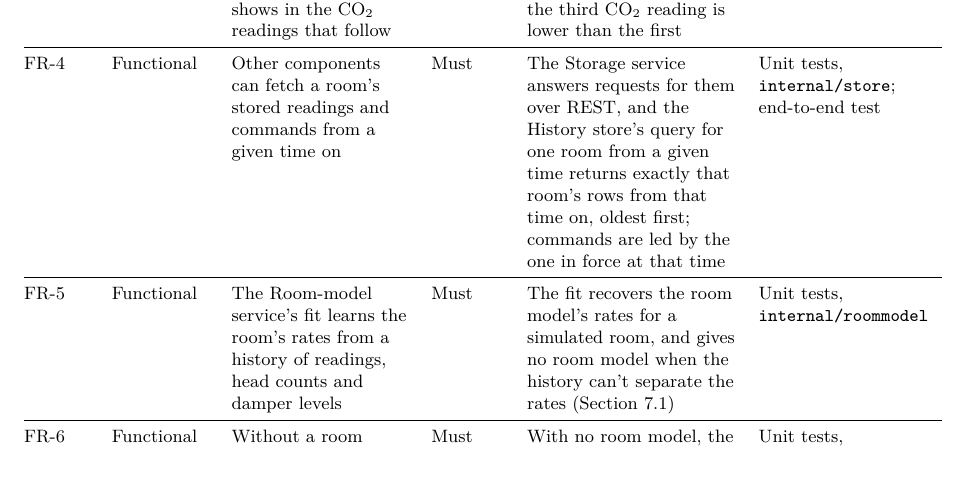
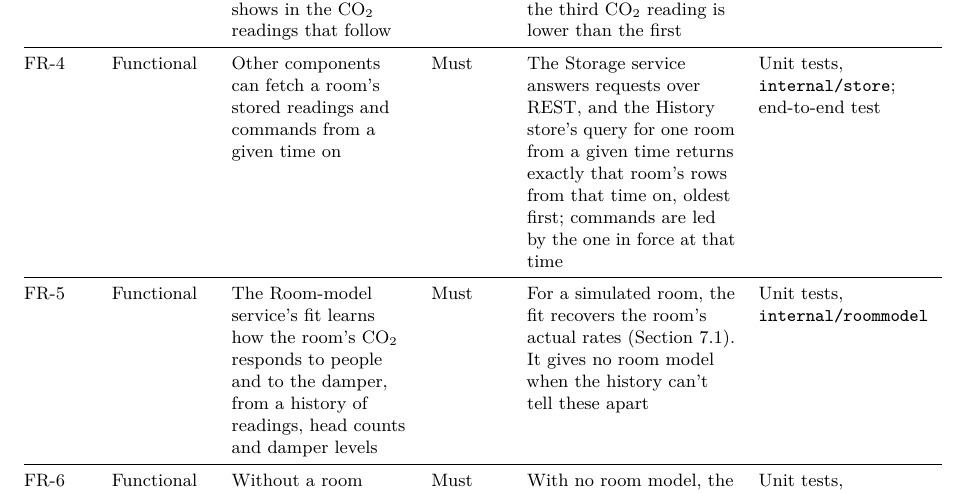
Before and after one commit to OscarEngelmark/smart-ventilation, a LaTeX document (latex/report/report.tex, which reads latex/report/requirements.tex): part of page 4 of 25, cut so that both start at the same text. Compiled offline with pdfLaTeX.

Commit message:
Explain FR-5's rates in the requirements table
Reword FR-5 in latex/report/requirements.tex to say what the fit
learns and that it recovers the actual rates; shorten FR-4's criterion.

Update FR-5's row in the requirements table of project_notes.md.

```diff
--- a/latex/report/requirements.tex
+++ b/latex/report/requirements.tex
@@ -33,7 +33,7 @@
   {Other components can fetch a room's stored readings and commands from a
    given time on}
   {Must}
-  {The Storage service answers requests for them over REST, and the History
+  {The Storage service answers requests over REST, and the History
    store's query for one room from a given time returns exactly that room's
    rows from that time on, oldest first; commands are led by the one in force
    at that time}
@@ -41,12 +41,12 @@
 
 \defreq{FR-5}
   {Functional}
-  {The Room-model service's fit learns the room's rates from a history of
-   readings, head counts and damper levels}
+  {The Room-model service's fit learns how the room's CO₂ responds to people
+   and to the damper, from a history of readings, head counts and damper
+   levels}
   {Must}
-  {The fit recovers the room model's rates for a simulated room, and gives no room model
-   when the history can't separate the rates
-   (Section~\ref{sec:decision-logic})}
+  {For a simulated room, the fit recovers the room's actual rates (Section~\ref{sec:decision-logic}). It gives no room
+   model when the history can't tell these apart}
   {Unit tests, \texttt{internal/roommodel}}
 
 \defreq{FR-6}
```
Also changed, not shown: project_notes.md (+1 -1 lines).
